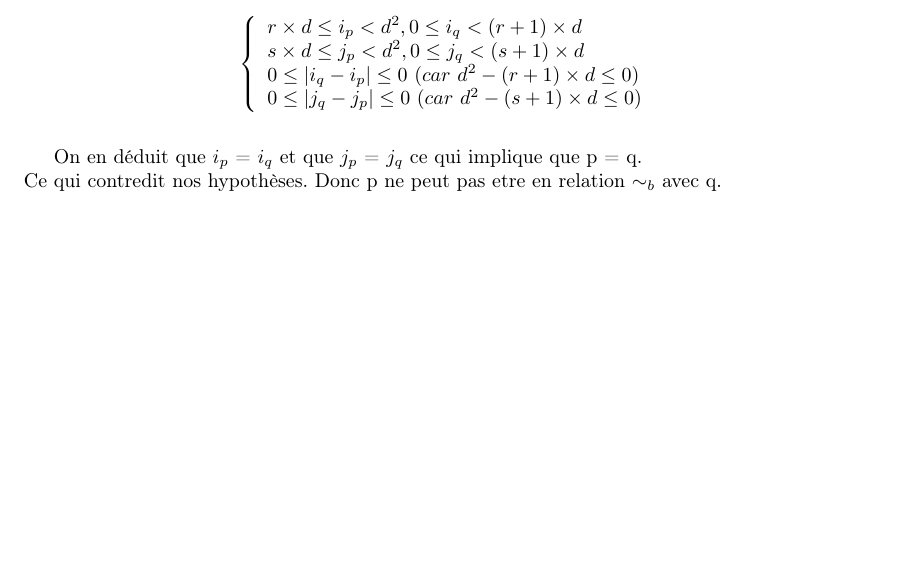
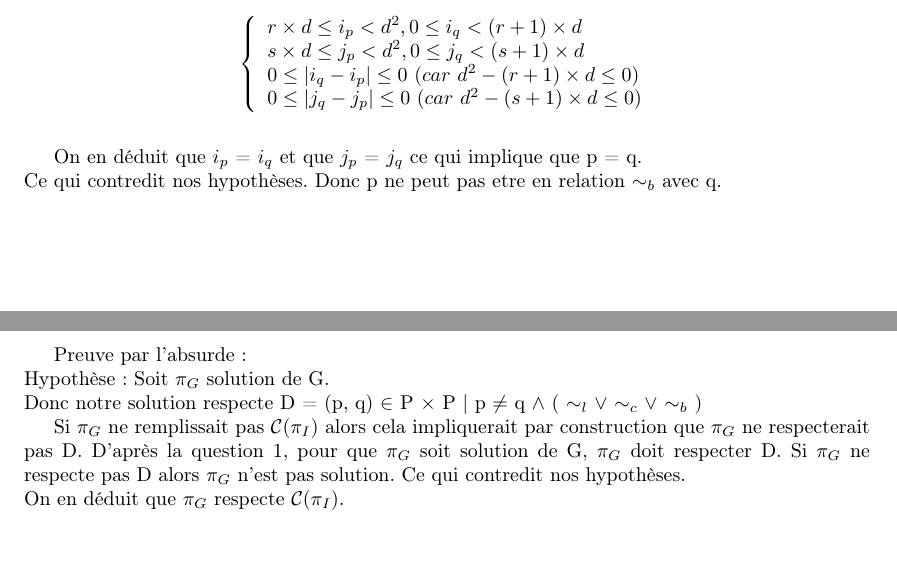
Before and after one commit to xsellier/fonctionnaliteetdescriptiondesystem, a LaTeX document (rapport/rapport.tex, which reads rapport/question_2.tex): part of page 2 of 3 before the commit and two parts of pages 2 and 3 of 3 after it, the two joined at a grey line, cut so that both start at the same text, the shorter picture padded with empty space. Compiled offline with LaTeX, dvips and Ghostscript.

Commit message:
ajout de la réponse a question 2

```diff
--- a/rapport/question_2.tex
+++ b/rapport/question_2.tex
@@ -1,2 +1,9 @@
 
 \section{Question 2}
+
+Preuve par l'absurde :\\
+Hypoth\`ese : Soit $\pi_G$ solution de G.\\
+Donc notre solution respecte D = {(p, q) $\in$ P $\times$ P | p $\neq$ q $\wedge$ ( $\sim_{l}$ $\vee$ $\sim_{c}$ $\vee$ $\sim_{b}$ )}
+
+Si $\pi_G$ ne remplissait pas $\mathcal{C}$($\pi_I$) alors cela impliquerait par construction que $\pi_G$ ne respecterait pas D. D'apr\`es la question 1, pour que $\pi_G$ soit solution de G, $\pi_G$ doit respecter D. Si $\pi_G$ ne respecte pas D alors $\pi_G$ n'est pas solution. Ce qui contredit nos hypoth\`eses.\\
+On en d\'eduit que $\pi_G$ respecte $\mathcal{C}$($\pi_I$).
```
